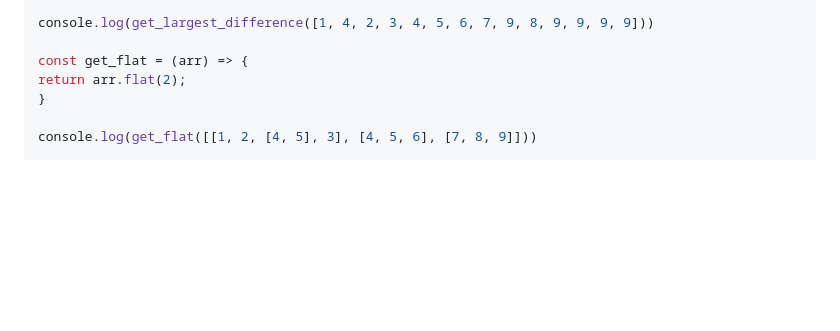
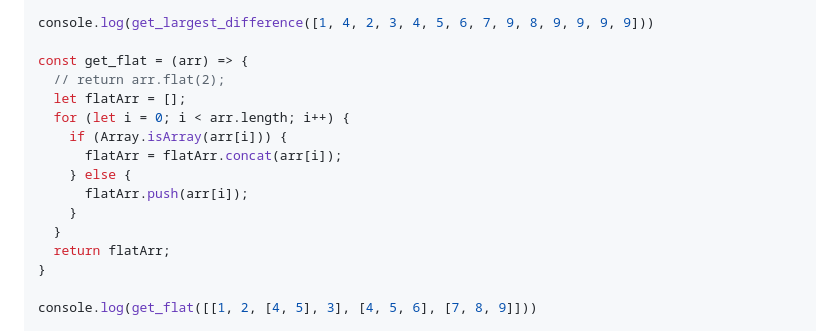
Before and after one commit to ShashwatHTS/Issue_tracker, a Markdown page: readme.md, the part around the change. Drawn GitHub-style; blank space fills up the shorter version.

Commit message:
flat code added

```diff
--- a/readme.md
+++ b/readme.md
@@ -1037,7 +1037,16 @@ return max - min;
 console.log(get_largest_difference([1, 4, 2, 3, 4, 5, 6, 7, 9, 8, 9, 9, 9, 9]))
 
 const get_flat = (arr) => {
-return arr.flat(2);
+  // return arr.flat(2);
+  let flatArr = [];
+  for (let i = 0; i < arr.length; i++) {
+    if (Array.isArray(arr[i])) {
+      flatArr = flatArr.concat(arr[i]);
+    } else {
+      flatArr.push(arr[i]);
+    }
+  }
+  return flatArr;
 }
 
 console.log(get_flat([[1, 2, [4, 5], 3], [4, 5, 6], [7, 8, 9]]))
```
